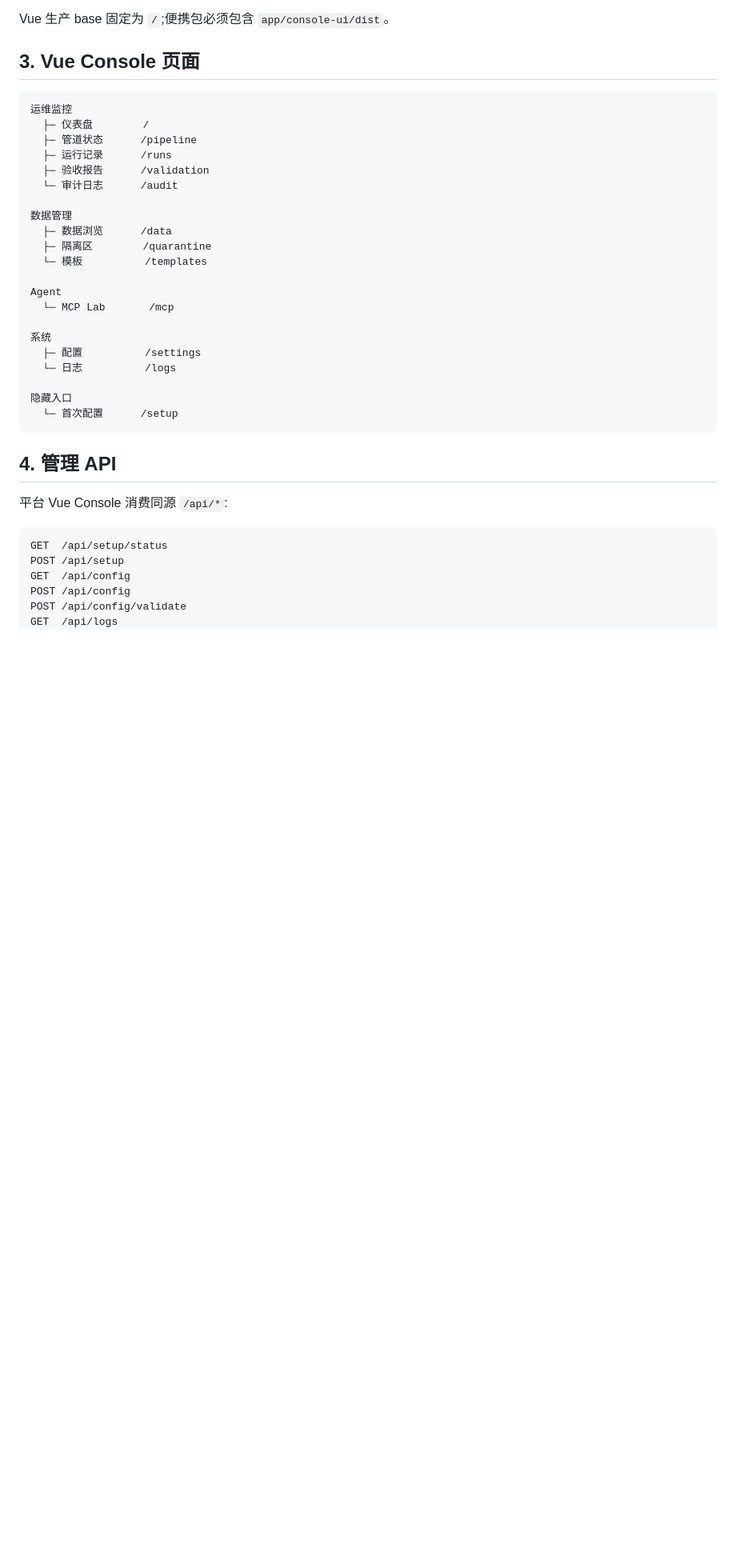
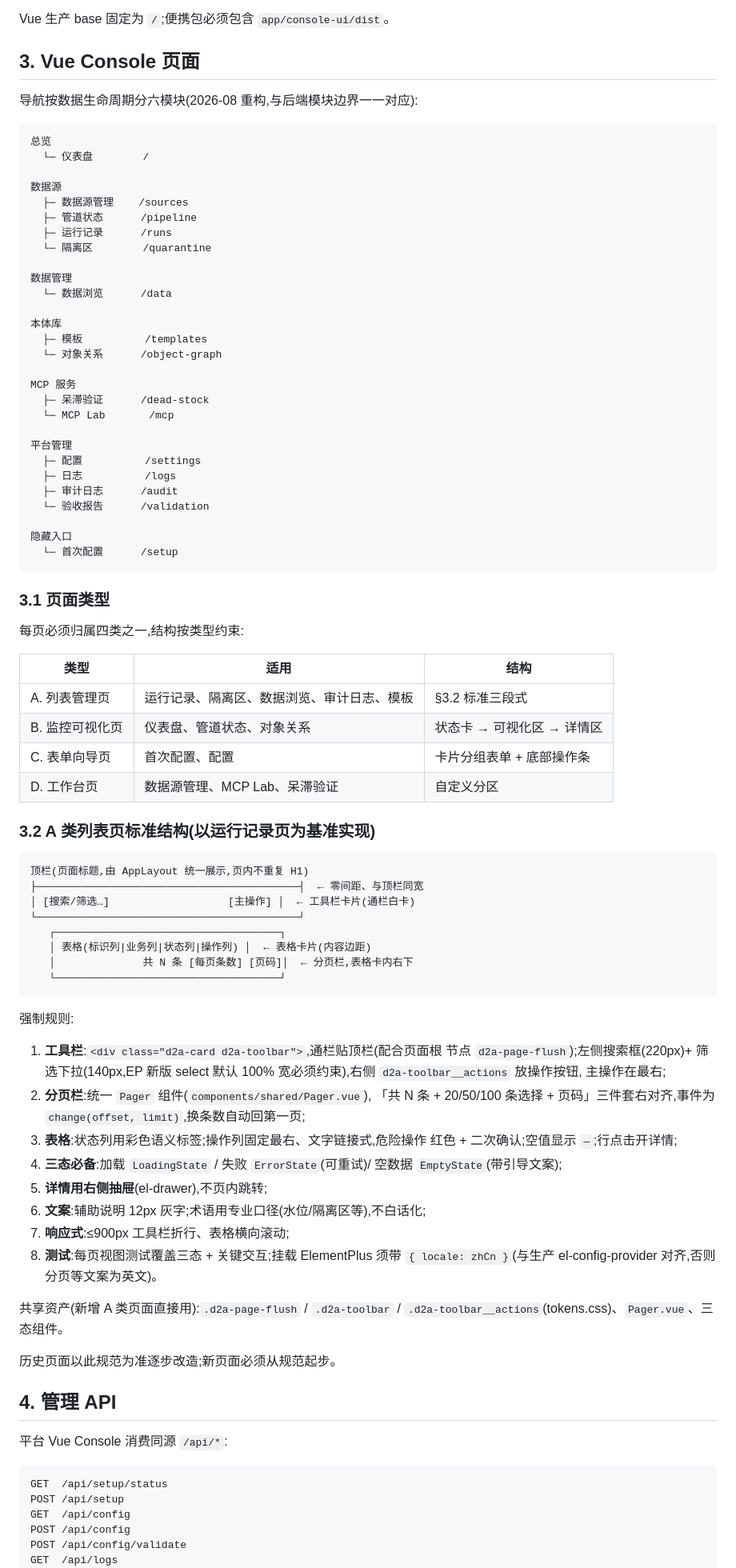
Before and after one commit to xingyekuo-spec/data2agent, a Markdown page: docs/design/05-console.md, the part around the change. Shown at 80% size. GitHub-like rendering; blank space fills up the shorter version.

Commit message:
docs(console): 页面结构规范定稿写入 05-console §3
- §3 导航树更新为六模块现状(原运维监控/数据管理分组已过时)
- 新增 §3.1 页面四类型(A 列表/B 监控/C 表单/D 工作台)
- 新增 §3.2 A 类列表页标准结构:通栏工具栏卡 + 表格卡 + Pager
  三件套,含工具栏控件宽度约定、表格列规则、三态、抽屉、术语、
  响应式与测试 locale 约定;以运行记录页为基准实现
- 明确「历史页面逐步改造,新页面从规范起步」

````diff
--- a/docs/design/05-console.md
+++ b/docs/design/05-console.md
@@ -35,29 +35,86 @@ Vue 生产 base 固定为 `/`;便携包必须包含 `app/console-ui/dist`。
 
 ## 3. Vue Console 页面
 
+导航按数据生命周期分六模块(2026-08 重构,与后端模块边界一一对应):
+
 ```text
-运维监控
-  ├─ 仪表盘        /
+总览
+  └─ 仪表盘        /
+
+数据源
+  ├─ 数据源管理    /sources
   ├─ 管道状态      /pipeline
   ├─ 运行记录      /runs
-  ├─ 验收报告      /validation
-  └─ 审计日志      /audit
+  └─ 隔离区        /quarantine
 
 数据管理
-  ├─ 数据浏览      /data
-  ├─ 隔离区        /quarantine
-  └─ 模板          /templates
+  └─ 数据浏览      /data
 
-Agent
+本体库
+  ├─ 模板          /templates
+  └─ 对象关系      /object-graph
+
+MCP 服务
+  ├─ 呆滞验证      /dead-stock
   └─ MCP Lab       /mcp
 
-系统
+平台管理
   ├─ 配置          /settings
-  └─ 日志          /logs
+  ├─ 日志          /logs
+  ├─ 审计日志      /audit
+  └─ 验收报告      /validation
 
 隐藏入口
   └─ 首次配置      /setup
 ```
+
+### 3.1 页面类型
+
+每页必须归属四类之一,结构按类型约束:
+
+| 类型 | 适用 | 结构 |
+| --- | --- | --- |
+| A. 列表管理页 | 运行记录、隔离区、数据浏览、审计日志、模板 | §3.2 标准三段式 |
+| B. 监控可视化页 | 仪表盘、管道状态、对象关系 | 状态卡 → 可视化区 → 详情区 |
+| C. 表单向导页 | 首次配置、配置 | 卡片分组表单 + 底部操作条 |
+| D. 工作台页 | 数据源管理、MCP Lab、呆滞验证 | 自定义分区 |
+
+### 3.2 A 类列表页标准结构(以运行记录页为基准实现)
+
+```text
+顶栏(页面标题,由 AppLayout 统一展示,页内不重复 H1)
+├──────────────────────────────────────────┤  ← 零间距、与顶栏同宽
+│ [搜索/筛选…]                   [主操作] │  ← 工具栏卡片(通栏白卡)
+└──────────────────────────────────────────┘
+   ┌────────────────────────────────────┐
+   │ 表格(标识列|业务列|状态列|操作列) │  ← 表格卡片(内容边距)
+   │              共 N 条 [每页条数] [页码]│  ← 分页栏,表格卡内右下
+   └────────────────────────────────────┘
+```
+
+强制规则:
+
+1. **工具栏**:`<div class="d2a-card d2a-toolbar">`,通栏贴顶栏(配合页面根
+   节点 `d2a-page-flush`);左侧搜索框(220px)+ 筛选下拉(140px,EP 新版
+   select 默认 100% 宽必须约束),右侧 `d2a-toolbar__actions` 放操作按钮,
+   主操作在最右;
+2. **分页栏**:统一 `Pager` 组件(`components/shared/Pager.vue`),
+   「共 N 条 + 20/50/100 条选择 + 页码」三件套右对齐,事件为
+   `change(offset, limit)`,换条数自动回第一页;
+3. **表格**:状态列用彩色语义标签;操作列固定最右、文字链接式,危险操作
+   红色 + 二次确认;空值显示 `—`;行点击开详情;
+4. **三态必备**:加载 `LoadingState` / 失败 `ErrorState`(可重试)/ 空数据
+   `EmptyState`(带引导文案);
+5. **详情用右侧抽屉**(el-drawer),不页内跳转;
+6. **文案**:辅助说明 12px 灰字;术语用专业口径(水位/隔离区等),不白话化;
+7. **响应式**:≤900px 工具栏折行、表格横向滚动;
+8. **测试**:每页视图测试覆盖三态 + 关键交互;挂载 ElementPlus 须带
+   `{ locale: zhCn }`(与生产 el-config-provider 对齐,否则分页等文案为英文)。
+
+共享资产(新增 A 类页面直接用):`.d2a-page-flush` / `.d2a-toolbar` /
+`.d2a-toolbar__actions`(tokens.css)、`Pager.vue`、三态组件。
+
+历史页面以此规范为准逐步改造;新页面必须从规范起步。
 
 ## 4. 管理 API
 
````
